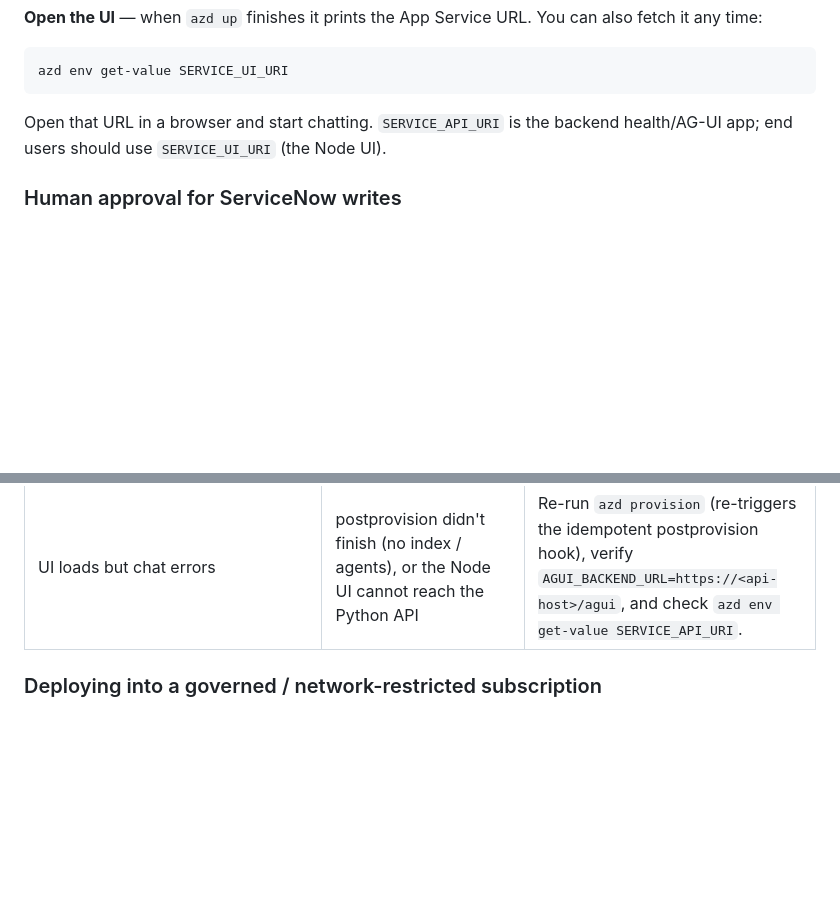
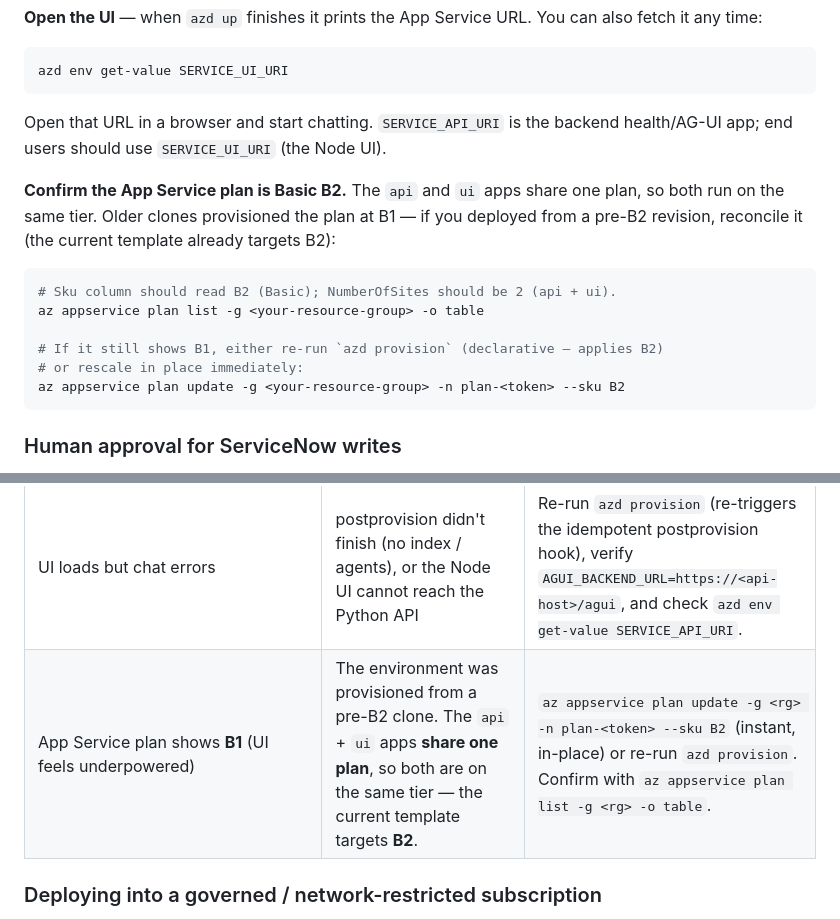
Before and after one commit to abKrazy/ITHelpdesk, a Markdown page: README.md, 2 parts joined by grey strips. Rendered like a GitHub page; blank space fills up the shorter version.

Commit message:
docs: add App Service plan B2 verification step + troubleshooting row
The api and ui apps share one App Service plan, so both run on the same tier.
Older clones provisioned it at B1; document how to confirm/reconcile to B2
(az appservice plan update or re-run azd provision).

Co-authored-by: Copilot <223556219+Copilot@users.noreply.github.com>

````diff
--- a/README.md
+++ b/README.md
@@ -291,6 +291,20 @@ azd env get-value SERVICE_UI_URI
 Open that URL in a browser and start chatting. `SERVICE_API_URI` is the backend
 health/AG-UI app; end users should use `SERVICE_UI_URI` (the Node UI).
 
+**Confirm the App Service plan is Basic B2.** The `api` and `ui` apps share one
+plan, so both run on the same tier. Older clones provisioned the plan at B1 — if you
+deployed from a pre-B2 revision, reconcile it (the current template already targets
+B2):
+
+```bash
+# Sku column should read B2 (Basic); NumberOfSites should be 2 (api + ui).
+az appservice plan list -g <your-resource-group> -o table
+
+# If it still shows B1, either re-run `azd provision` (declarative — applies B2)
+# or rescale in place immediately:
+az appservice plan update -g <your-resource-group> -n plan-<token> --sku B2
+```
+
 ### Human approval for ServiceNow writes
 
 Create and update requests are gated in the CopilotKit UI with a **Human approval
@@ -388,6 +402,7 @@ See [`tests/README.md`](./tests/README.md) for the full mock-vs-live testing gui
 | Foundry agent setup fails with **`cannot import name 'KnowledgeBase'`** (or another `Knowledge*`/`SearchIndex*` model) | The local Python running the postprovision hook had a drifted `azure-search-documents` — the Foundry IQ agentic-retrieval preview models live **only** in `11.7.0b2` | The postprovision hook now builds an isolated `.venv-provision/` and installs the exact pins from `scripts/requirements-postprovision.txt` before running — so the deployer's global Python version no longer matters. Just ensure **Python 3.11+** is on `PATH` and re-run `azd provision`. |
 | Lookup of `INC0000057` returns "not found" against your own instance | The example incidents only exist on the reference PDI | Use real incident numbers from your instance, or create one first via the create flow. |
 | UI loads but chat errors | postprovision didn't finish (no index / agents), or the Node UI cannot reach the Python API | Re-run `azd provision` (re-triggers the idempotent postprovision hook), verify `AGUI_BACKEND_URL=https://<api-host>/agui`, and check `azd env get-value SERVICE_API_URI`. |
+| App Service plan shows **B1** (UI feels underpowered) | The environment was provisioned from a pre-B2 clone. The `api` + `ui` apps **share one plan**, so both are on the same tier — the current template targets **B2**. | `az appservice plan update -g <rg> -n plan-<token> --sku B2` (instant, in-place) or re-run `azd provision`. Confirm with `az appservice plan list -g <rg> -o table`. |
 
 ### Deploying into a governed / network-restricted subscription
 
````
